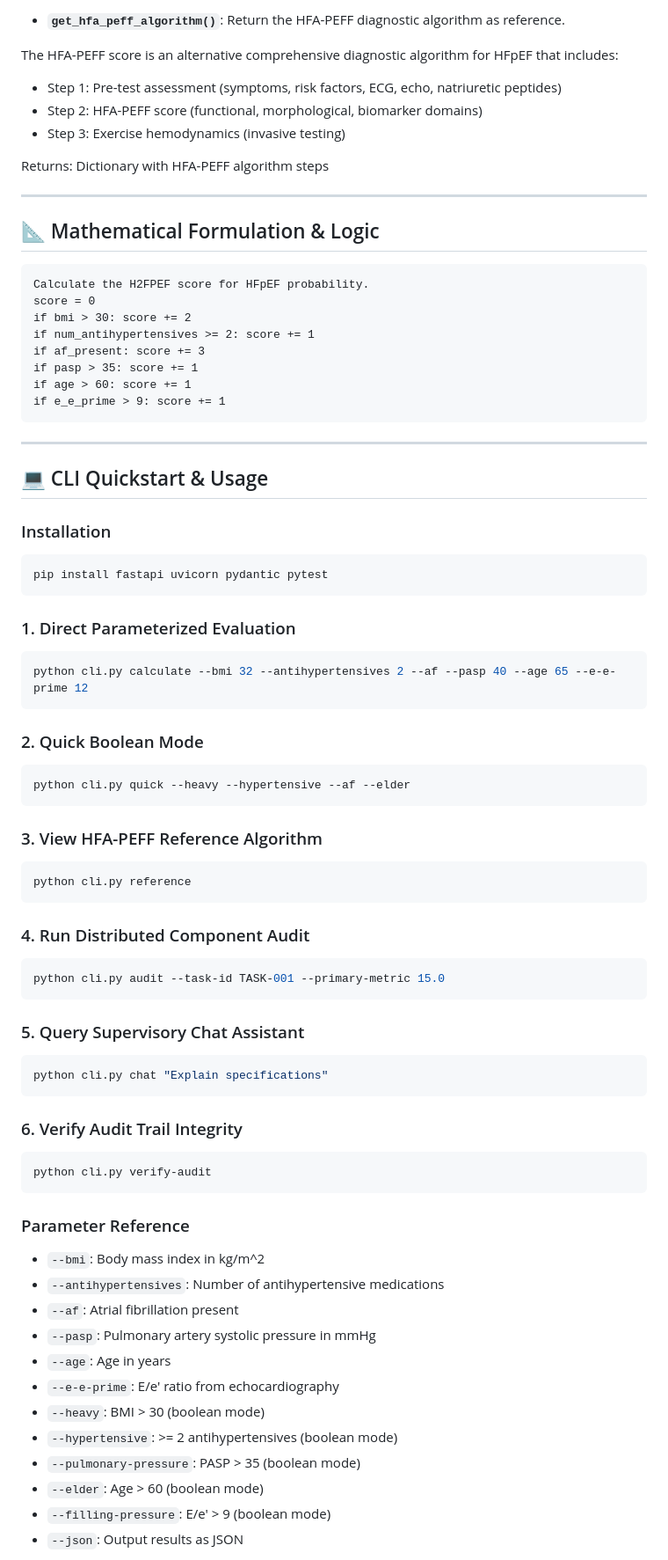
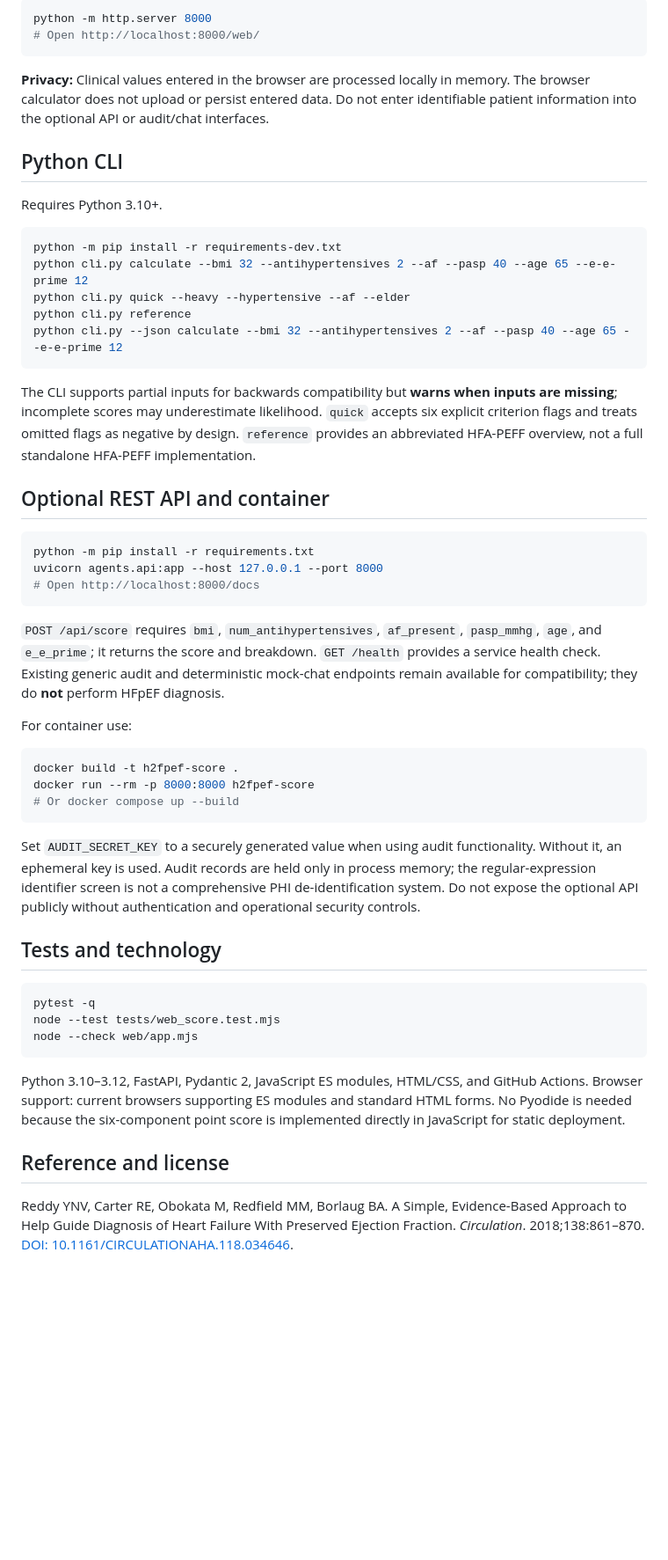
Before and after one commit to abusuraihsakhri/h2fpef-score-heart-failure, a Markdown page: README.md, the part around one of its changes. Shown at 88% size. Rendered like a GitHub page; blank space fills up the shorter version.

Commit message:
Document verified capabilities, usage, clinical limits, and privacy

````diff
--- a/README.md
+++ b/README.md
@@ -95,80 +26,55 @@ Returns:
-- **`get_hfa_peff_algorithm()`**: Return the HFA-PEFF diagnostic algorithm as reference.
-
-The HFA-PEFF score is an alternative comprehensive diagnostic algorithm
-for HFpEF that includes:
-- Step 1: Pre-test assessment (symptoms, risk factors, ECG, echo, natriuretic peptides)
-- Step 2: HFA-PEFF score (functional, morphological, biomarker domains)
-- Step 3: Exercise hemodynamics (invasive testing)
-
-Returns:
-    Dictionary with HFA-PEFF algorithm steps
-
----
-
-## 📐 Mathematical Formulation & Logic
-
-```text
-Calculate the H2FPEF score for HFpEF probability.
-score = 0
-if bmi > 30: score += 2
-if num_antihypertensives >= 2: score += 1
-if af_present: score += 3
-if pasp > 35: score += 1
-if age > 60: score += 1
-if e_e_prime > 9: score += 1
+```bash
+python -m http.server 8000
+# Open http://localhost:8000/web/
 ```
 
----
+**Privacy:** Clinical values entered in the browser are processed locally in memory. The browser calculator does not upload or persist entered data. Do not enter identifiable patient information into the optional API or audit/chat interfaces.
 
-## 💻 CLI Quickstart & Usage
+## Python CLI
 
-### Installation
+Requires Python 3.10+.
 
 ```bash
-pip install fastapi uvicorn pydantic pytest
+python -m pip install -r requirements-dev.txt
+python cli.py calculate --bmi 32 --antihypertensives 2 --af --pasp 40 --age 65 --e-e-prime 12
+python cli.py quick --heavy --hypertensive --af --elder
+python cli.py reference
+python cli.py --json calculate --bmi 32 --antihypertensives 2 --af --pasp 40 --age 65 --e-e-prime 12
 ```
 
-### 1. Direct Parameterized Evaluation
+The CLI supports partial inputs for backwards compatibility but **warns when inputs are missing**; incomplete scores may underestimate likelihood. `quick` accepts six explicit criterion flags and treats omitted flags as negative by design. `reference` provides an abbreviated HFA-PEFF overview, not a full standalone HFA-PEFF implementation.
+
+## Optional REST API and container
+
 ```bash
-python cli.py calculate --bmi 32 --antihypertensives 2 --af --pasp 40 --age 65 --e-e-prime 12
+python -m pip install -r requirements.txt
+uvicorn agents.api:app --host 127.0.0.1 --port 8000
+# Open http://localhost:8000/docs
 ```
 
-### 2. Quick Boolean Mode
+`POST /api/score` requires `bmi`, `num_antihypertensives`, `af_present`, `pasp_mmhg`, `age`, and `e_e_prime`; it returns the score and breakdown. `GET /health` provides a service health check. Existing generic audit and deterministic mock-chat endpoints remain available for compatibility; they do **not** perform HFpEF diagnosis.
+
+For container use:
+
 ```bash
-python cli.py quick --heavy --hypertensive --af --elder
+docker build -t h2fpef-score .
+docker run --rm -p 8000:8000 h2fpef-score
+# Or docker compose up --build
 ```
 
-### 3. View HFA-PEFF Reference Algorithm
+Set `AUDIT_SECRET_KEY` to a securely generated value when using audit functionality. Without it, an ephemeral key is used. Audit records are held only in process memory; the regular-expression identifier screen is not a comprehensive PHI de-identification system. Do not expose the optional API publicly without authentication and operational security controls.
+
+## Tests and technology
+
 ```bash
-python cli.py reference
+pytest -q
+node --test tests/web_score.test.mjs
+node --check web/app.mjs
 ```
 
-### 4. Run Distributed Component Audit
-```bash
-python cli.py audit --task-id TASK-001 --primary-metric 15.0
-```
+Python 3.10–3.12, FastAPI, Pydantic 2, JavaScript ES modules, HTML/CSS, and GitHub Actions. Browser support: current browsers supporting ES modules and standard HTML forms. No Pyodide is needed because the six-component point score is implemented directly in JavaScript for static deployment.
 
-### 5. Query Supervisory Chat Assistant
-```bash
-python cli.py chat "Explain specifications"
-```
+## Reference and license
 
-### 6. Verify Audit Trail Integrity
-```bash
-python cli.py verify-audit
-```
+Reddy YNV, Carter RE, Obokata M, Redfield MM, Borlaug BA. A Simple, Evidence-Based Approach to Help Guide Diagnosis of Heart Failure With Preserved Ejection Fraction. *Circulation*. 2018;138:861–870. [DOI: 10.1161/CIRCULATIONAHA.118.034646](https://doi.org/10.1161/CIRCULATIONAHA.118.034646).
 
-### Parameter Reference
-- `--bmi`: Body mass index in kg/m^2
-- `--antihypertensives`: Number of antihypertensive medications
-- `--af`: Atrial fibrillation present
-- `--pasp`: Pulmonary artery systolic pressure in mmHg
-- `--age`: Age in years
-- `--e-e-prime`: E/e' ratio from echocardiography
-- `--heavy`: BMI > 30 (boolean mode)
-- `--hypertensive`: >= 2 antihypertensives (boolean mode)
-- `--pulmonary-pressure`: PASP > 35 (boolean mode)
-- `--elder`: Age > 60 (boolean mode)
-- `--filling-pressure`: E/e' > 9 (boolean mode)
-- `--json`: Output results as JSON
-
````
Also changed, not shown: other parts of README.md (+17 -171 lines).
